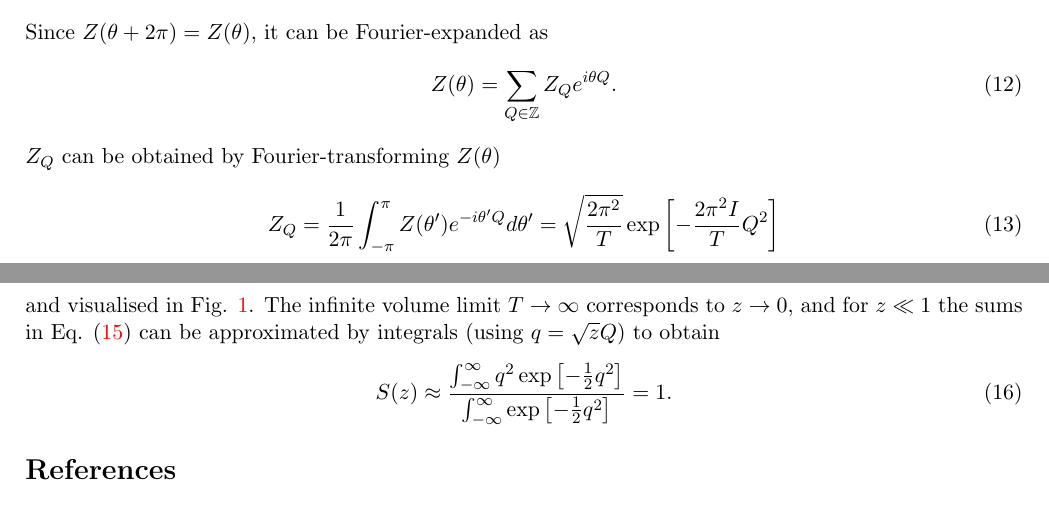
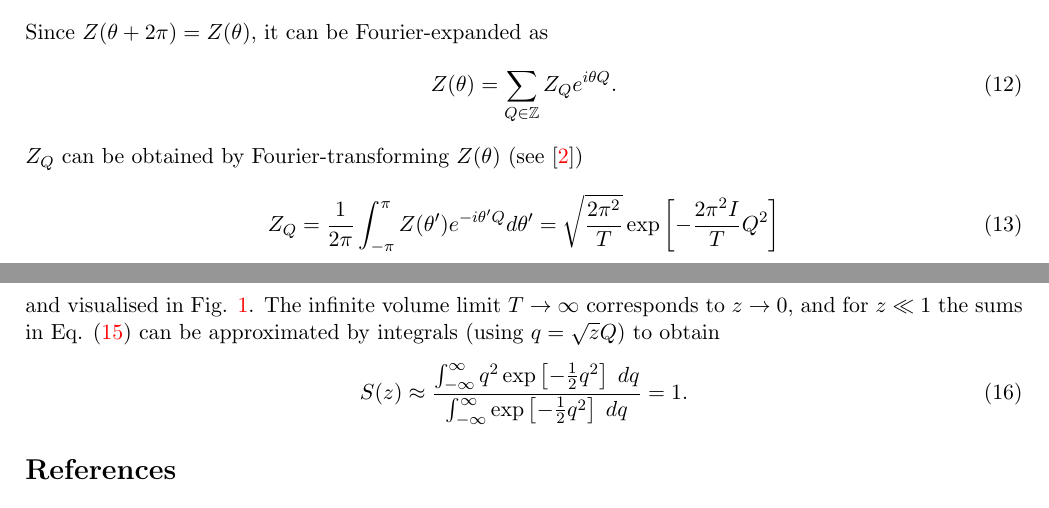
Before and after one commit to eikehmueller/mlmcpathintegral, a LaTeX document (quantum/doc/rotor.tex): two parts of pages 3 and 4 of 5, joined at a grey line, cut so that both start at the same text. Compiled offline with pdfLaTeX.

Commit message:
Some minor clarifications

```diff
--- a/quantum/doc/rotor.tex
+++ b/quantum/doc/rotor.tex
@@ -127,7 +127,7 @@ Since $Z(\theta+2\pi)=Z(\theta)$, it can be Fourier-expanded as
 \begin{equation}
   Z(\theta)=\sum_{Q\in\mathbb{Z}} Z_Q e^{i\theta Q}.
 \end{equation}
-$Z_Q$ can be obtained by Fourier-transforming $Z(\theta)$
+$Z_Q$ can be obtained by Fourier-transforming $Z(\theta)$ (see \cite{Bietenholz1997})
 \begin{equation}
   Z_Q = \frac{1}{2\pi}\int_{-\pi}^{\pi} Z(\theta')e^{-i\theta'Q}d\theta'
   = \sqrt{\frac{2\pi^2}{T}}\exp\left[-\frac{2\pi^2I}{T}Q^2\right]
@@ -157,7 +157,7 @@ and visualised in Fig. \ref{fig:Splot}.
 \end{figure}
 The infinite volume limit $T\rightarrow\infty$ corresponds to $z\rightarrow 0$, and for $z\ll 1$ the sums in Eq. \eqref{eqn:Sz} can be approximated by integrals (using $q=\sqrt{z}Q$) to obtain
 \begin{equation}
-  S(z) \approx \frac{\int_{-\infty}^\infty q^2 \exp\left[-\frac{1}{2}q^2\right]}{\int_{-\infty}^\infty \exp\left[-\frac{1}{2}q^2\right]}=1.
+  S(z) \approx \frac{\int_{-\infty}^\infty q^2 \exp\left[-\frac{1}{2}q^2\right]\;dq}{\int_{-\infty}^\infty \exp\left[-\frac{1}{2}q^2\right]\;dq}=1.
 \end{equation}
 \bibliographystyle{unsrt}
 \bibliography{rotor}
```
